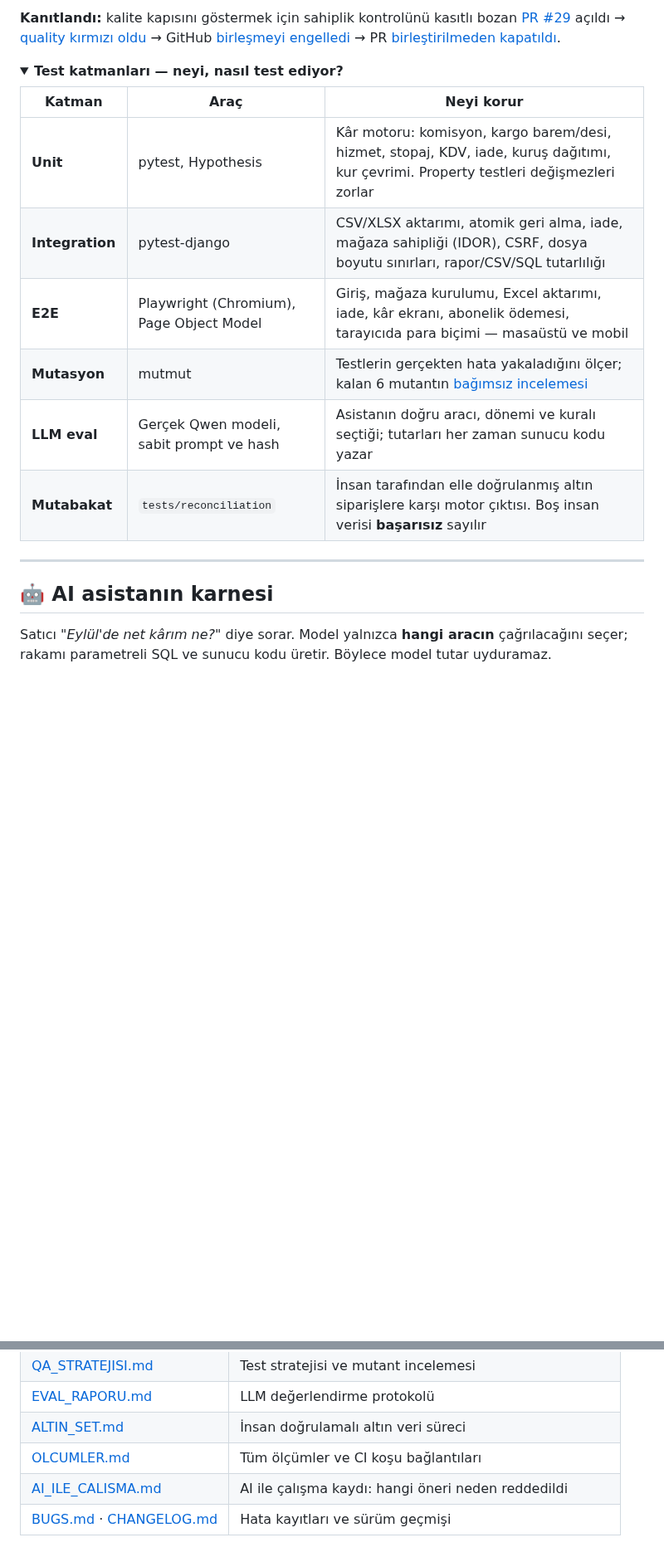
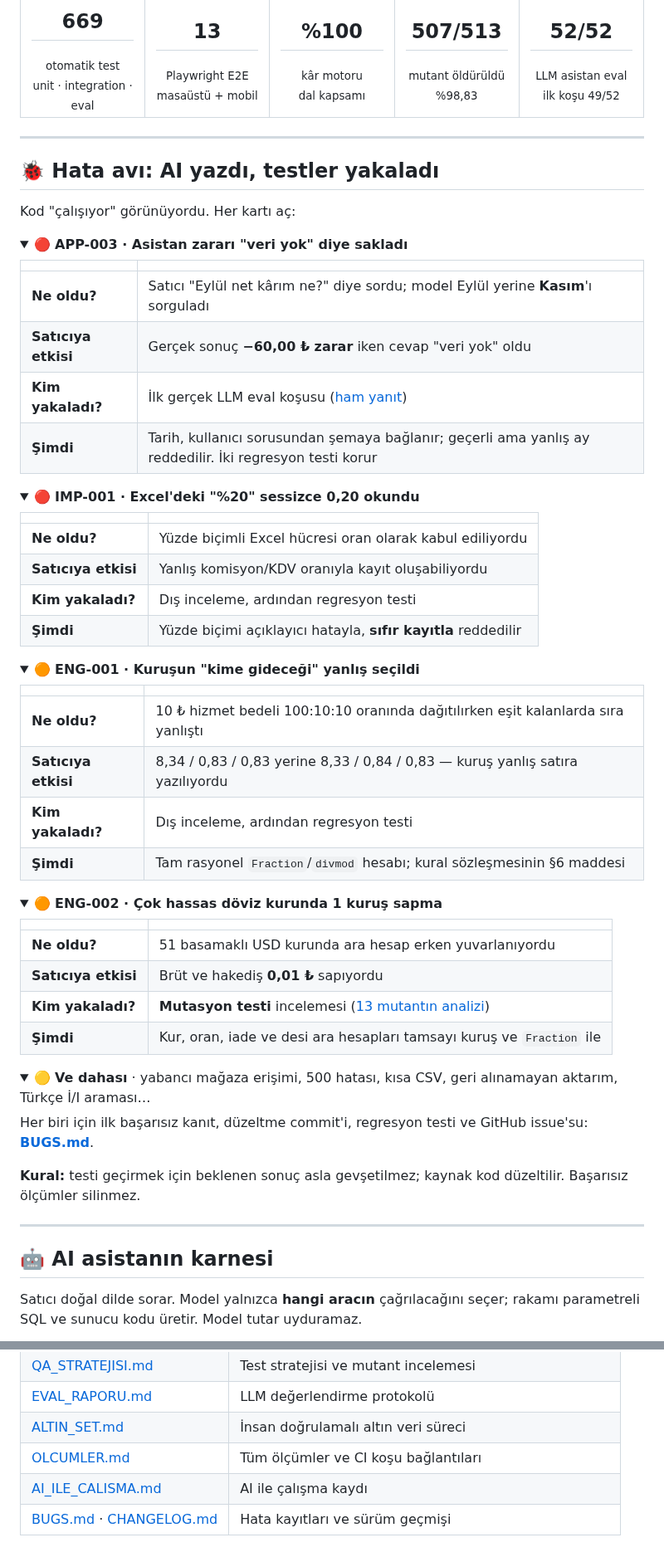
Before and after one commit to nowackk-cp/karkontrol, a Markdown page: README.md, 2 parts joined by grey strips. Shown at 83% size. Drawn GitHub-style; folded sections open; blank space fills up the shorter version.

```diff
--- a/README.md
+++ b/README.md
@@ -104,29 +73,82 @@ flowchart LR
 
-**Kanıtlandı:** kalite kapısını göstermek için sahiplik kontrolünü kasıtlı bozan
-[PR #29](https://github.com/nowackk-cp/karkontrol/pull/29) açıldı →
-[quality kırmızı oldu](https://github.com/nowackk-cp/karkontrol/actions/runs/37251575603) →
-GitHub [birleşmeyi engelledi](data/evidence/external-review/app001-demo/open-state.json) →
-PR [birleştirilmeden kapatıldı](data/evidence/external-review/app001-demo/closed-state.json).
+<table>
+<tr>
+<td align="center" width="20%"><h2>669</h2><sub>otomatik test<br>unit · integration · eval</sub></td>
+<td align="center" width="20%"><h2>13</h2><sub>Playwright E2E<br>masaüstü + mobil</sub></td>
+<td align="center" width="20%"><h2>%100</h2><sub>kâr motoru<br>dal kapsamı</sub></td>
+<td align="center" width="20%"><h2>507/513</h2><sub>mutant öldürüldü<br>%98,83</sub></td>
+<td align="center" width="20%"><h2>52/52</h2><sub>LLM asistan eval<br>ilk koşu 49/52</sub></td>
+</tr>
+</table>
+
+---
+
+## 🐞 Hata avı: AI yazdı, testler yakaladı
+
+Kod "çalışıyor" görünüyordu. Her kartı aç:
 
 <details>
-<summary><b>Test katmanları — neyi, nasıl test ediyor?</b></summary>
+<summary>🔴 <b>APP-003 · Asistan zararı "veri yok" diye sakladı</b></summary>
 
-| Katman | Araç | Neyi korur |
-|---|---|---|
-| **Unit** | pytest, Hypothesis | Kâr motoru: komisyon, kargo barem/desi, hizmet, stopaj, KDV, iade, kuruş dağıtımı, kur çevrimi. Property testleri değişmezleri zorlar |
-| **Integration** | pytest-django | CSV/XLSX aktarımı, atomik geri alma, iade, mağaza sahipliği (IDOR), CSRF, dosya boyutu sınırları, rapor/CSV/SQL tutarlılığı |
-| **E2E** | Playwright (Chromium), Page Object Model | Giriş, mağaza kurulumu, Excel aktarımı, iade, kâr ekranı, abonelik ödemesi, tarayıcıda para biçimi — masaüstü ve mobil |
-| **Mutasyon** | mutmut | Testlerin gerçekten hata yakaladığını ölçer; kalan 6 mutantın [bağımsız incelemesi](data/evidence/external-review/mutation-final/final-six-survivors.md) |
-| **LLM eval** | Gerçek Qwen modeli, sabit prompt ve hash | Asistanın doğru aracı, dönemi ve kuralı seçtiği; tutarları her zaman sunucu kodu yazar |
-| **Mutabakat** | `tests/reconciliation` | İnsan tarafından elle doğrulanmış altın siparişlere karşı motor çıktısı. Boş insan verisi **başarısız** sayılır |
+| | |
+|---|---|
+| **Ne oldu?** | Satıcı "Eylül net kârım ne?" diye sordu; model Eylül yerine **Kasım**'ı sorguladı |
+| **Satıcıya etkisi** | Gerçek sonuç **−60,00 ₺ zarar** iken cevap "veri yok" oldu |
+| **Kim yakaladı?** | İlk gerçek LLM eval koşusu ([ham yanıt](data/evidence/llm-first.json)) |
+| **Şimdi** | Tarih, kullanıcı sorusundan şemaya bağlanır; geçerli ama yanlış ay reddedilir. İki regresyon testi korur |
 
 </details>
+
+<details>
+<summary>🔴 <b>IMP-001 · Excel'deki "%20" sessizce 0,20 okundu</b></summary>
+
+| | |
+|---|---|
+| **Ne oldu?** | Yüzde biçimli Excel hücresi oran olarak kabul ediliyordu |
+| **Satıcıya etkisi** | Yanlış komisyon/KDV oranıyla kayıt oluşabiliyordu |
+| **Kim yakaladı?** | Dış inceleme, ardından regresyon testi |
+| **Şimdi** | Yüzde biçimi açıklayıcı hatayla, **sıfır kayıtla** reddedilir |
+
+</details>
+
+<details>
+<summary>🟠 <b>ENG-001 · Kuruşun "kime gideceği" yanlış seçildi</b></summary>
+
+| | |
+|---|---|
+| **Ne oldu?** | 10 ₺ hizmet bedeli 100:10:10 oranında dağıtılırken eşit kalanlarda sıra yanlıştı |
+| **Satıcıya etkisi** | 8,34 / 0,83 / 0,83 yerine 8,33 / 0,84 / 0,83 — kuruş yanlış satıra yazılıyordu |
+| **Kim yakaladı?** | Dış inceleme, ardından regresyon testi |
+| **Şimdi** | Tam rasyonel `Fraction`/`divmod` hesabı; kural sözleşmesinin §6 maddesi |
+
+</details>
+
+<details>
+<summary>🟠 <b>ENG-002 · Çok hassas döviz kurunda 1 kuruş sapma</b></summary>
+
+| | |
+|---|---|
+| **Ne oldu?** | 51 basamaklı USD kurunda ara hesap erken yuvarlanıyordu |
+| **Satıcıya etkisi** | Brüt ve hakediş **0,01 ₺** sapıyordu |
+| **Kim yakaladı?** | **Mutasyon testi** incelemesi ([13 mutantın analizi](data/evidence/external-review/mutation-first/current-survivors-review.md)) |
+| **Şimdi** | Kur, oran, iade ve desi ara hesapları tamsayı kuruş ve `Fraction` ile |
+
+</details>
+
+<details>
+<summary>🟡 <b>Ve dahası</b> · yabancı mağaza erişimi, 500 hatası, kısa CSV, geri alınamayan aktarım, Türkçe İ/I araması…</summary>
+
+Her biri için ilk başarısız kanıt, düzeltme commit'i, regresyon testi ve GitHub issue'su: **[BUGS.md](BUGS.md)**.
+
+</details>
+
+**Kural:** testi geçirmek için beklenen sonuç asla gevşetilmez; kaynak kod düzeltilir. Başarısız ölçümler silinmez.
 
 ---
 
 ## 🤖 AI asistanın karnesi
 
-Satıcı *"Eylül'de net kârım ne?"* diye sorar. Model yalnızca **hangi aracın** çağrılacağını seçer;
-rakamı parametreli SQL ve sunucu kodu üretir. Böylece model tutar uyduramaz.
+Satıcı doğal dilde sorar. Model yalnızca **hangi aracın** çağrılacağını seçer;
+rakamı parametreli SQL ve sunucu kodu üretir. Model tutar uyduramaz.
 
 <p align="center">
@@ -214,6 +257,6 @@ uv sync --locked --extra dev --extra mutation && uv run mutmut run --max-childre
 | [EVAL_RAPORU.md](docs/EVAL_RAPORU.md) | LLM değerlendirme protokolü |
 | [ALTIN_SET.md](docs/ALTIN_SET.md) | İnsan doğrulamalı altın veri süreci |
 | [OLCUMLER.md](docs/OLCUMLER.md) | Tüm ölçümler ve CI koşu bağlantıları |
-| [AI_ILE_CALISMA.md](docs/AI_ILE_CALISMA.md) | AI ile çalışma kaydı: hangi öneri neden reddedildi |
+| [AI_ILE_CALISMA.md](docs/AI_ILE_CALISMA.md) | AI ile çalışma kaydı |
 | [BUGS.md](BUGS.md) · [CHANGELOG.md](CHANGELOG.md) | Hata kayıtları ve sürüm geçmişi |
 
```
Also changed, not shown: other parts of README.md (+104 -114 lines), docs/assets/demo-kar-raporu.png (deleted), docs/assets/showcase/demo.gif (added), 8 other files.
